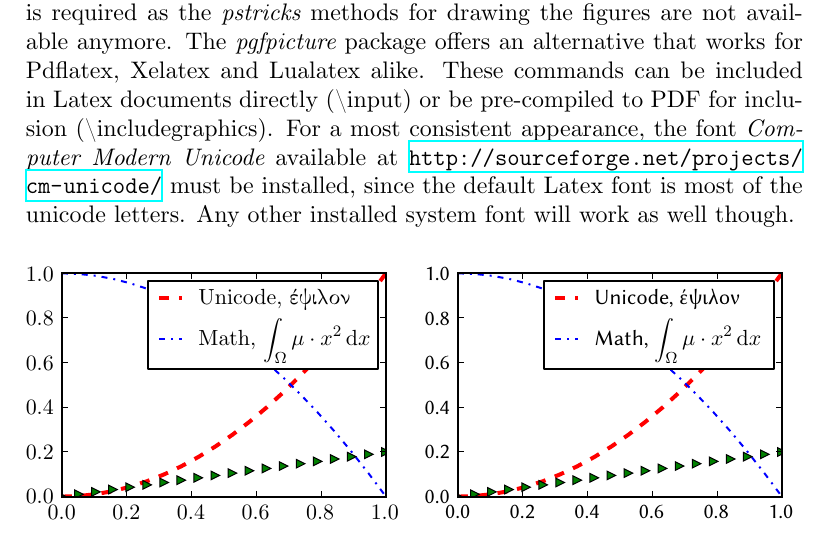
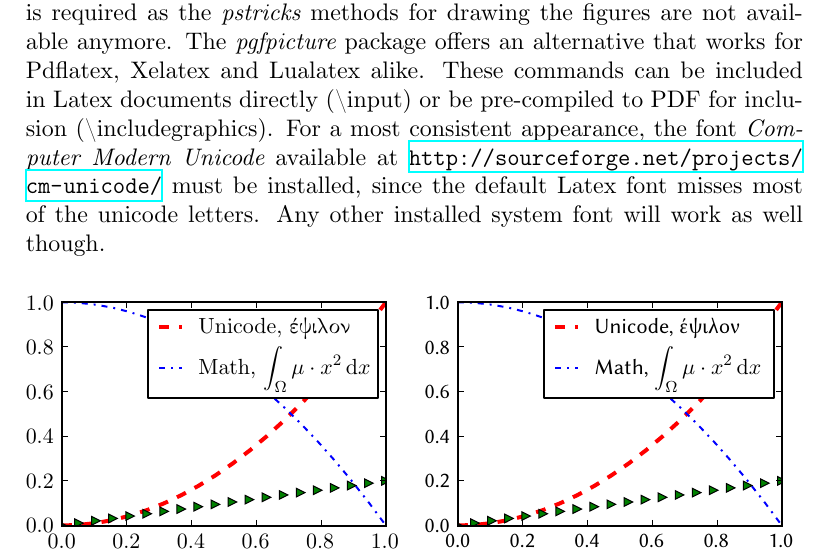
Before and after one commit to shanhaiying/matplotlib-backend-pgf, a LaTeX document (demo/demo.tex): part of page 2 of 2, cut so that both start at the same text. Compiled offline with XeLaTeX.

Commit message:
fixed typo

```diff
--- a/demo/demo.tex
+++ b/demo/demo.tex
@@ -29,7 +29,7 @@ The following figure contains greek unicode letters, math text and normal text.
 \subsection*{Pgf Backend with Xelatex}
 
 For real unicode support the use of Xelatex or Lualatex is mandatory. In order to use these new Latex implementations in Matplotlib, a new backend is required as the \textit{pstricks} methods for drawing the figures are not available anymore. The \textit{pgfpicture} package offers an alternative that works for Pdflatex, Xelatex and Lualatex alike. These commands can be included in Latex documents directly (\textbackslash input) or be pre-compiled to PDF for inclusion (\textbackslash
- includegraphics). For a most consistent appearance, the font \textit{Computer Modern Unicode} available at \url{http://sourceforge.net/projects/cm-unicode/} must be installed, since the default Latex font is most of the unicode letters. Any other installed system font will work as well though.
+ includegraphics). For a most consistent appearance, the font \textit{Computer Modern Unicode} available at \url{http://sourceforge.net/projects/cm-unicode/} must be installed, since the default Latex font misses most of the unicode letters. Any other installed system font will work as well though.
 
 \begin{figure}[h]
 \subfigure[Computer Modern Unicode font]{\input{figure.pgf}}
```
Also changed, not shown: demo/demo.pdf.
